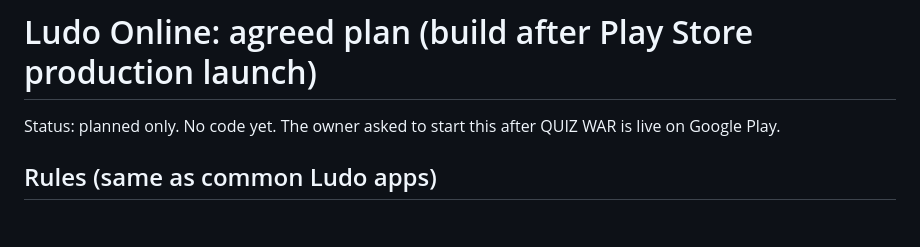
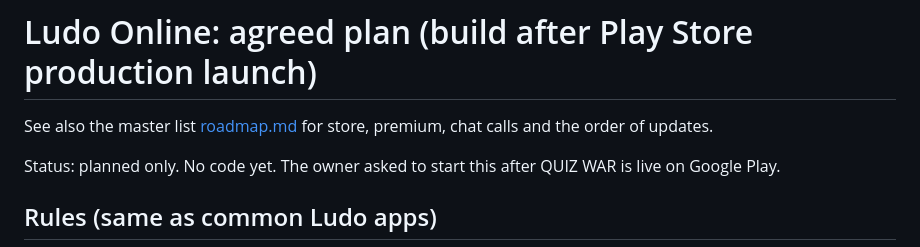
Before and after one commit to AHOSHAN-HABIB-NAYON/PROFILE, a Markdown page: quiz-war/docs/ludo-plan.md, the part around the change. Drawn GitHub-style; blank space fills up the shorter version.

```diff
--- a/quiz-war/docs/ludo-plan.md
+++ b/quiz-war/docs/ludo-plan.md
@@ -1,4 +1,6 @@
 # Ludo Online: agreed plan (build after Play Store production launch)
+
+See also the master list [roadmap.md](roadmap.md) for store, premium, chat calls and the order of updates.
 
 Status: planned only. No code yet. The owner asked to start this after QUIZ WAR is live on Google Play.
 
```
Also changed, not shown: quiz-war/docs/roadmap.md (added, +170 -0 lines).
